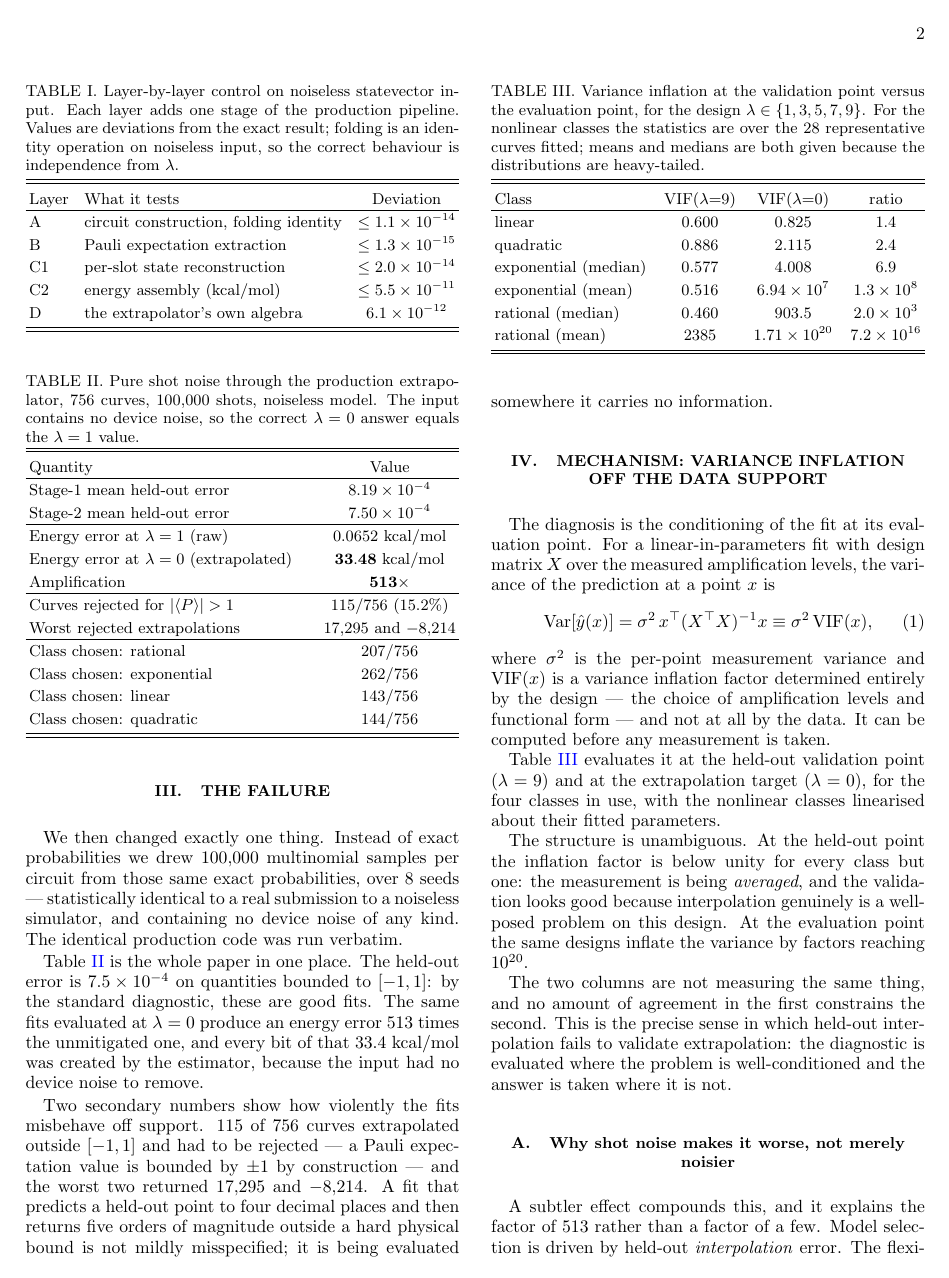
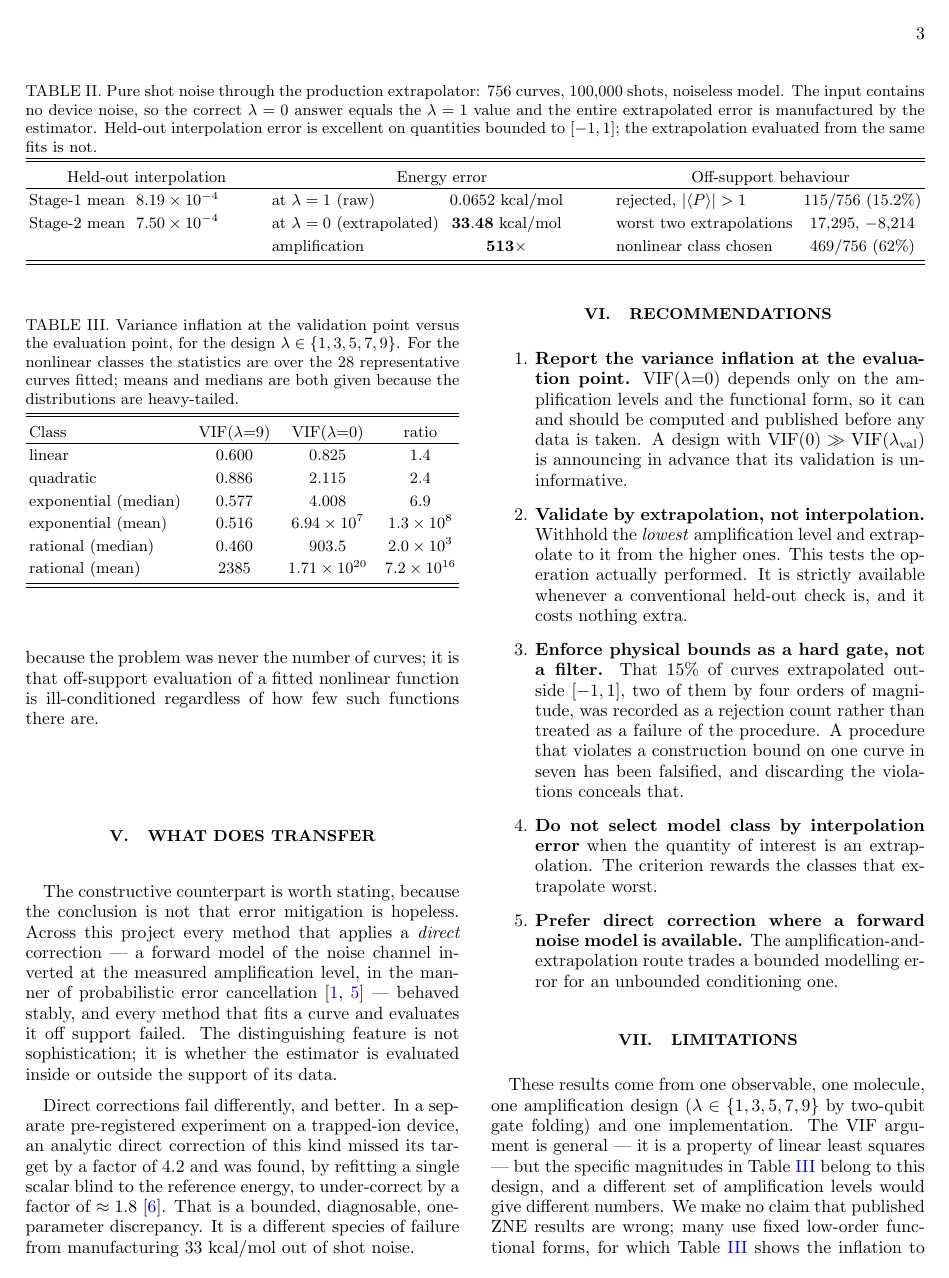
Before and after one commit to Venkatallu11/quantum-chemistry-vqe, a LaTeX paper (paper/zne_interpolation_fallacy.tex): page 2 of 4 before the commit and page 3 of 4 after it. Compiled offline with pdfLaTeX.

Commit message:
paper: compile both manuscripts and fix the two defects that surfaced
TeX Live was installed in this environment, so both papers have now been
built rather than only structurally checked. Both compile clean with
pdflatex and revtex4-2: Paper I is 7 pages, Paper II is 4 pages, zero
errors and zero undefined references or citations in either.

Compiling found two real defects that static checks had missed:

- Paper II's Table II could not be placed as a single-column float (12
  rows plus a three-line caption) and LaTeX deferred it so far that it
  rendered BEFORE Table I, out of order. It is now a full-width table*,
  restructured into three labelled groups -- held-out interpolation,
  energy error, off-support behaviour -- which uses the width rather than
  stretching two columns across it. The per-class selection counts moved
  into the body text, where they were already being discussed. All three
  tables now render in order.
- The floatfix class option was added to both papers.

A "float is stuck" warning remains in Paper II. It is benign: every table
is placed and in order, with Table II one page after its discussion, which
is ordinary for a four-page two-column paper carrying three tables. Tried
[tb] placement as an alternative and it produced an identical layout, so
[t] is kept.

ARXIV_SUBMISSION.md updated: the compile step is now marked [CHECKED]
rather than an outstanding gap, the real page counts replace the
placeholders in the suggested Comments metadata, and the rebuild commands
are recorded.

Co-Authored-By: Claude Opus 5 <noreply@anthropic.com>

```diff
--- a/paper/zne_interpolation_fallacy.tex
+++ b/paper/zne_interpolation_fallacy.tex
@@ -1,4 +1,4 @@
-\documentclass[aps,prx,twocolumn,superscriptaddress,nofootinbib]{revtex4-2}
+\documentclass[aps,prx,twocolumn,superscriptaddress,nofootinbib,floatfix]{revtex4-2}
 
 \usepackage{amsmath,amssymb}
 \usepackage{booktabs}
@@ -132,32 +132,32 @@ probabilities, over $8$ seeds --- statistically identical to a real
 submission to a noiseless simulator, and containing no device noise of any
 kind. The identical production code was run verbatim.
 
-\begin{table}[t]
-\caption{Pure shot noise through the production extrapolator, $756$
+\begin{table*}[t]
+\caption{Pure shot noise through the production extrapolator: $756$
 curves, $100{,}000$ shots, noiseless model. The input contains no device
-noise, so the correct $\lambda=0$ answer equals the $\lambda=1$ value.}
+noise, so the correct $\lambda=0$ answer equals the $\lambda=1$ value and
+the entire extrapolated error is manufactured by the estimator. Held-out
+interpolation error is excellent on quantities bounded to $[-1,1]$;
+the extrapolation evaluated from the same fits is not.}
 \label{tab:blowup}
 \begin{ruledtabular}
-\begin{tabular}{lc}
-Quantity & Value \\
+\begin{tabular}{lc@{\hspace{3em}}lc@{\hspace{3em}}lc}
+\multicolumn{2}{c}{Held-out interpolation} &
+\multicolumn{2}{c}{Energy error} &
+\multicolumn{2}{c}{Off-support behaviour} \\
 \colrule
-Stage-1 mean held-out error & $8.19\times10^{-4}$ \\
-Stage-2 mean held-out error & $7.50\times10^{-4}$ \\
-\colrule
-Energy error at $\lambda=1$ (raw) & $0.0652$~kcal/mol \\
-Energy error at $\lambda=0$ (extrapolated) & $\mathbf{33.48}$~kcal/mol \\
-Amplification & $\mathbf{513\times}$ \\
-\colrule
-Curves rejected for $|\langle P\rangle|>1$ & $115/756$ $(15.2\%)$ \\
-Worst rejected extrapolations & $17{,}295$ and $-8{,}214$ \\
-\colrule
-Class chosen: rational & $207/756$ \\
-Class chosen: exponential & $262/756$ \\
-Class chosen: linear & $143/756$ \\
-Class chosen: quadratic & $144/756$ \\
+Stage-1 mean & $8.19\times10^{-4}$ &
+  at $\lambda=1$ (raw)          & $0.0652$~kcal/mol &
+  rejected, $|\langle P\rangle|>1$ & $115/756$ $(15.2\%)$ \\
+Stage-2 mean & $7.50\times10^{-4}$ &
+  at $\lambda=0$ (extrapolated) & $\mathbf{33.48}$~kcal/mol &
+  worst two extrapolations      & $17{,}295$, $-8{,}214$ \\
+             &                    &
+  amplification                 & $\mathbf{513\times}$ &
+  nonlinear class chosen        & $469/756$ $(62\%)$ \\
 \end{tabular}
 \end{ruledtabular}
-\end{table}
+\end{table*}
 
 Table~\ref{tab:blowup} is the whole paper in one place. The held-out error
 is $7.5\times10^{-4}$ on quantities bounded to $[-1,1]$: by the standard
```
Also changed, not shown: paper/ARXIV_SUBMISSION.md (+24 -7 lines), paper/h4_forte_benchmark.tex (+1 -1 lines), paper/zne_interpolation_fallacy.tex (5 more changed lines).
